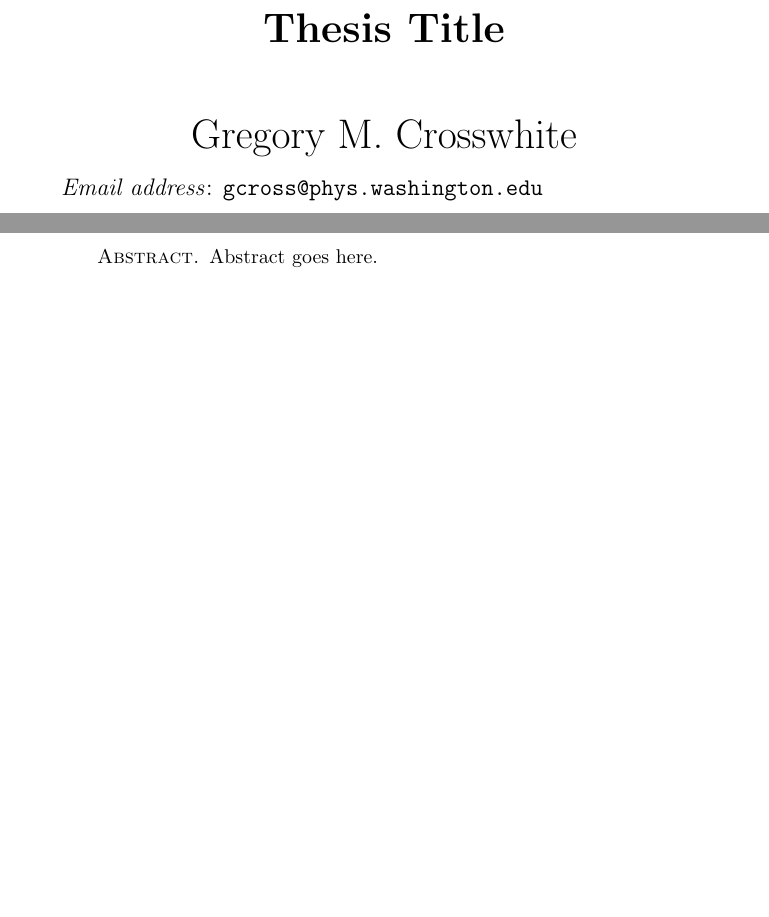
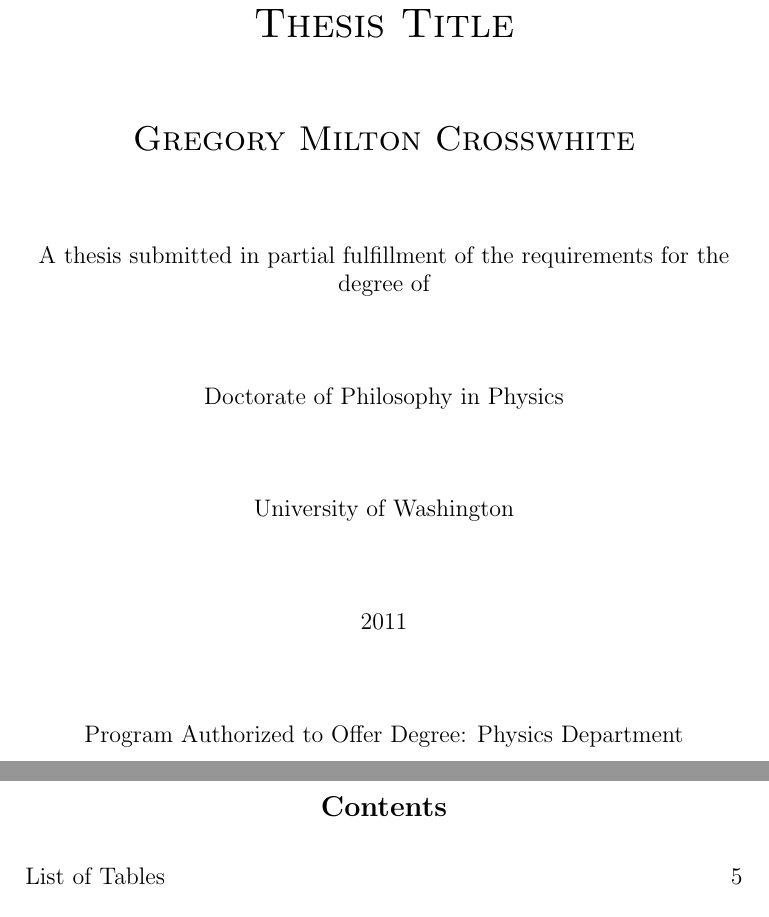
Before and after one commit to gcross/Thesis, a LaTeX thesis (thesis.tex): two parts of pages 1 and 2 of 151 before the commit and two parts of pages 1 and 3 of 153 after it, joined at a grey line, cut so that both start at the same text, the shorter picture padded with empty space. Compiled offline with pdfLaTeX.

Commit message:
Reformatted the title page to match the Graduate School guidelines.

```diff
--- a/thesis.tex
+++ b/thesis.tex
@@ -67,18 +67,24 @@
 
 %@+others
 %@+node:gcross.20110318151522.1291: ** Title Page
-\title{Thesis Title}
-
-\author{Gregory M. Crosswhite}
-%\affiliation{Department of Physics, University of Washington, Seattle, 98195}
-
-\email{gcross@phys.washington.edu}
-
-\begin{abstract}
-Abstract goes here.
-\end{abstract}
-
-\maketitle
+\begin{center}
+
+\textsc{\LARGE Thesis Title}\\[1.5cm]
+
+\textsc{\Large Gregory Milton Crosswhite}\\[1.5cm]
+
+A thesis submitted in partial fulfillment of the requirements for the degree of\\[1.5cm]
+
+Doctorate of Philosophy in Physics\\[1.5cm]
+
+University of Washington\\[1.5cm]
+
+2011\\[1.5cm]
+
+Program Authorized to Offer Degree:
+Physics Department
+
+\end{center}
 
 \newpage
 %@+node:gcross.20110318151522.1295: ** Table of Contents
```
Also changed, not shown: thesis.tex (2 more changed lines).
